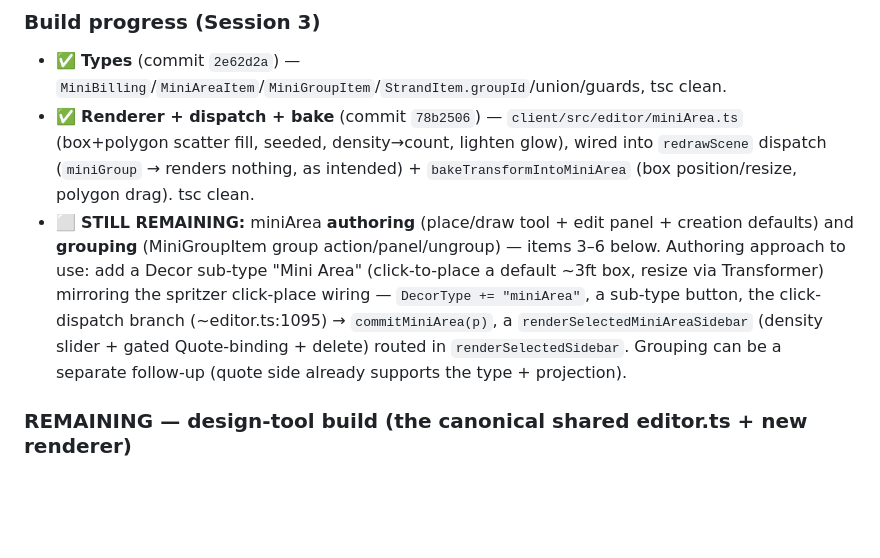
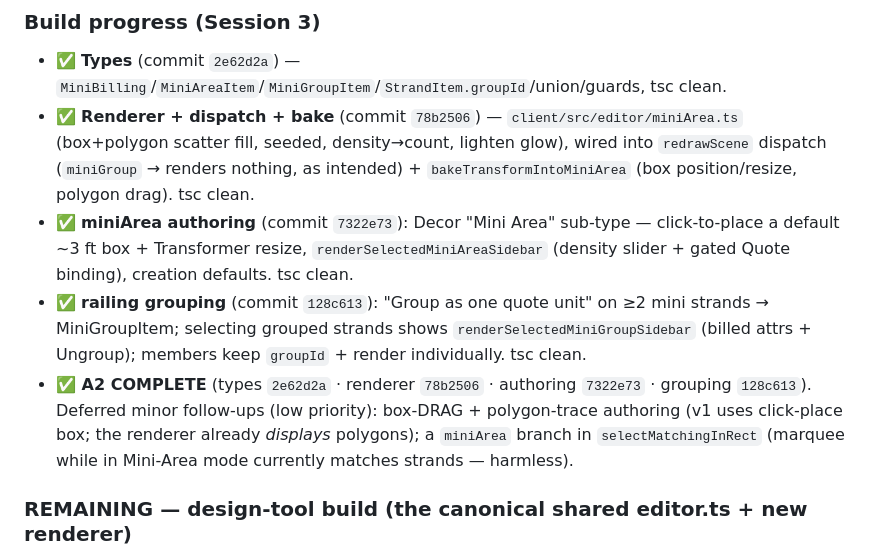
Before and after one commit to Yule-Love-Lights/design-tool, a Markdown page: docs/context/project_integration.md, the part around the change. GitHub-like rendering; blank space fills up the shorter version.

Commit message:
docs(context): mark A2 complete (miniArea tool + grouping shipped)
Co-Authored-By: Claude Opus 4.8 (1M context) <noreply@anthropic.com>

```diff
--- a/docs/context/project_integration.md
+++ b/docs/context/project_integration.md
@@ -175,7 +175,9 @@ Adds two new ways to author a mini-light unit, each projecting to ONE priced min
 ### Build progress (Session 3)
 - ✅ **Types** (commit `2e62d2a`) — `MiniBilling`/`MiniAreaItem`/`MiniGroupItem`/`StrandItem.groupId`/union/guards, tsc clean.
 - ✅ **Renderer + dispatch + bake** (commit `78b2506`) — `client/src/editor/miniArea.ts` (box+polygon scatter fill, seeded, density→count, lighten glow), wired into `redrawScene` dispatch (`miniGroup` → renders nothing, as intended) + `bakeTransformIntoMiniArea` (box position/resize, polygon drag). tsc clean.
-- ⬜ **STILL REMAINING:** miniArea **authoring** (place/draw tool + edit panel + creation defaults) and **grouping** (MiniGroupItem group action/panel/ungroup) — items 3–6 below. Authoring approach to use: add a Decor sub-type "Mini Area" (click-to-place a default ~3ft box, resize via Transformer) mirroring the spritzer click-place wiring — `DecorType += "miniArea"`, a sub-type button, the click-dispatch branch (~editor.ts:1095) → `commitMiniArea(p)`, a `renderSelectedMiniAreaSidebar` (density slider + gated Quote-binding + delete) routed in `renderSelectedSidebar`. Grouping can be a separate follow-up (quote side already supports the type + projection).
+- ✅ **miniArea authoring** (commit `7322e73`): Decor "Mini Area" sub-type — click-to-place a default ~3 ft box + Transformer resize, `renderSelectedMiniAreaSidebar` (density slider + gated Quote binding), creation defaults. tsc clean.
+- ✅ **railing grouping** (commit `128c613`): "Group as one quote unit" on ≥2 mini strands → MiniGroupItem; selecting grouped strands shows `renderSelectedMiniGroupSidebar` (billed attrs + Ungroup); members keep `groupId` + render individually. tsc clean.
+- **✅ A2 COMPLETE** (types `2e62d2a` · renderer `78b2506` · authoring `7322e73` · grouping `128c613`). Deferred minor follow-ups (low priority): box-DRAG + polygon-trace authoring (v1 uses click-place box; the renderer already *displays* polygons); a `miniArea` branch in `selectMatchingInRect` (marquee while in Mini-Area mode currently matches strands — harmless).
 
 ### REMAINING — design-tool build (the canonical shared editor.ts + new renderer)
 1. **`client/src/editor/miniArea.ts`** (NEW file, like the other renderers — quote tool wires it into `render-readonly.ts` too): export a render fn matching the other renderers' signatures that fills the box/polygon with **deterministically-scattered** mini bulbs (seed by `item.id`, like spritzer's `makeRng`); bulb count = `density × real-world area × k` so fill stays consistent at any size; reuse the mini-bulb glow (bulb.ts / strand mini). Point-in-polygon scatter for the polygon shape.
```
